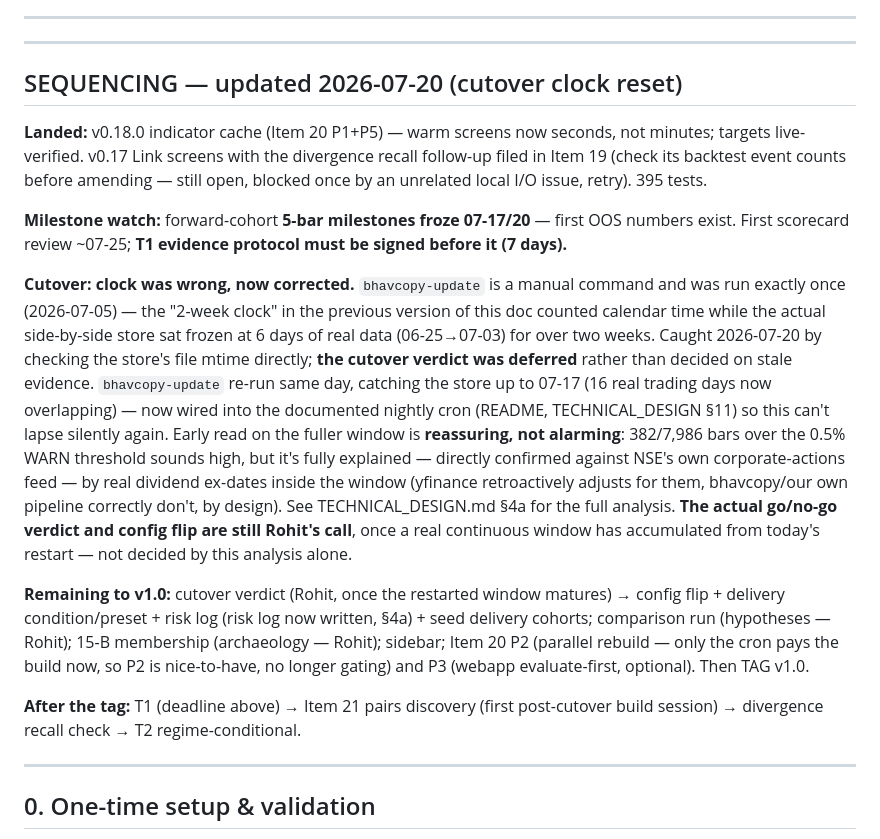
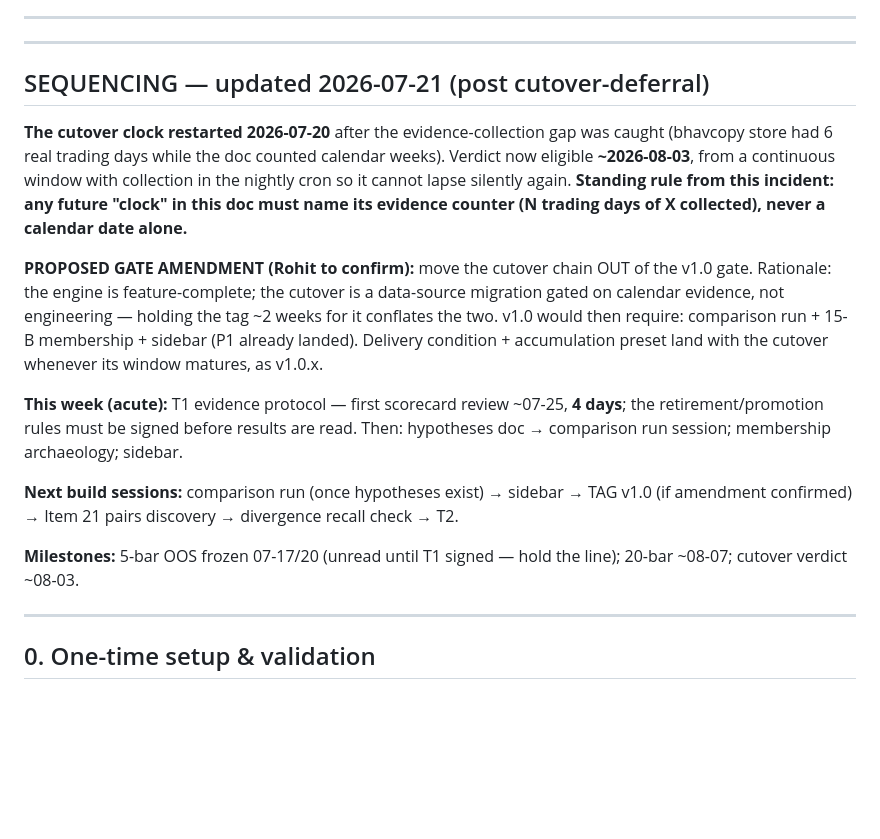
Before and after one commit to kumrohit/nse_screener_text, a Markdown page: ROADMAP.md, the part around the change. Rendered like a GitHub page; blank space fills up the shorter version.

Commit message:
ROADMAP: sequencing post cutover-deferral; proposed v1.0 gate amendment
Cutover clock restarted 2026-07-20 from the caught evidence gap;
eligible ~08-03. Standing rule institutionalised: every clock names
its evidence counter, never a calendar date alone. Proposed (Rohit to
confirm): cutover moves out of the v1.0 gate — it's a data migration
on calendar evidence, not engineering; tag on comparison run +
membership + sidebar, cutover lands as v1.0.x. T1 protocol now acute:
scorecard review in 4 days, rules signed before results are read.

Co-Authored-By: Claude Sonnet 5 <noreply@anthropic.com>

```diff
--- a/ROADMAP.md
+++ b/ROADMAP.md
@@ -179,49 +179,35 @@ closes.
 
 ---
 
-## SEQUENCING — updated 2026-07-20 (cutover clock reset)
-
-**Landed:** v0.18.0 indicator cache (Item 20 P1+P5) — warm screens now
-seconds, not minutes; targets live-verified. v0.17 Link screens with
-the divergence recall follow-up filed in Item 19 (check its backtest
-event counts before amending — still open, blocked once by an
-unrelated local I/O issue, retry). 395 tests.
-
-**Milestone watch:** forward-cohort **5-bar milestones froze 07-17/20**
-— first OOS numbers exist. First scorecard review ~07-25; **T1 evidence
-protocol must be signed before it (7 days).**
-
-**Cutover: clock was wrong, now corrected.** `bhavcopy-update` is a
-manual command and was run exactly once (2026-07-05) — the "2-week
-clock" in the previous version of this doc counted calendar time while
-the actual side-by-side store sat frozen at 6 days of real data
-(06-25→07-03) for over two weeks. Caught 2026-07-20 by checking the
-store's file mtime directly; **the cutover verdict was deferred**
-rather than decided on stale evidence. `bhavcopy-update` re-run same
-day, catching the store up to 07-17 (16 real trading days now
-overlapping) — now wired into the documented nightly cron (README,
-TECHNICAL_DESIGN §11) so this can't lapse silently again. Early read on
-the fuller window is **reassuring, not alarming**: 382/7,986 bars over
-the 0.5% WARN threshold sounds high, but it's fully explained —
-directly confirmed against NSE's own corporate-actions feed — by real
-dividend ex-dates inside the window (yfinance retroactively adjusts for
-them, bhavcopy/our own pipeline correctly don't, by design). See
-TECHNICAL_DESIGN.md §4a for the full analysis. **The actual go/no-go
-verdict and config flip are still Rohit's call**, once a real
-continuous window has accumulated from today's restart — not decided
-by this analysis alone.
-
-**Remaining to v1.0:** cutover verdict (Rohit, once the restarted
-window matures) → config flip + delivery condition/preset + risk log
-(risk log now written, §4a) + seed delivery cohorts; comparison run
-(hypotheses — Rohit); 15-B membership (archaeology — Rohit); sidebar;
-Item 20 P2 (parallel rebuild — only the cron pays the build now, so P2
-is nice-to-have, no longer gating) and P3 (webapp evaluate-first,
-optional). Then TAG v1.0.
-
-**After the tag:** T1 (deadline above) → Item 21 pairs discovery
-(first post-cutover build session) → divergence recall check → T2
-regime-conditional.
+## SEQUENCING — updated 2026-07-21 (post cutover-deferral)
+
+**The cutover clock restarted 2026-07-20** after the evidence-collection
+gap was caught (bhavcopy store had 6 real trading days while the doc
+counted calendar weeks). Verdict now eligible **~2026-08-03**, from a
+continuous window with collection in the nightly cron so it cannot
+lapse silently again. **Standing rule from this incident: any future
+"clock" in this doc must name its evidence counter (N trading days of
+X collected), never a calendar date alone.**
+
+**PROPOSED GATE AMENDMENT (Rohit to confirm):** move the cutover chain
+OUT of the v1.0 gate. Rationale: the engine is feature-complete; the
+cutover is a data-source migration gated on calendar evidence, not
+engineering — holding the tag ~2 weeks for it conflates the two. v1.0
+would then require: comparison run + 15-B membership + sidebar (P1
+already landed). Delivery condition + accumulation preset land with
+the cutover whenever its window matures, as v1.0.x.
+
+**This week (acute):** T1 evidence protocol — first scorecard review
+~07-25, **4 days**; the retirement/promotion rules must be signed
+before results are read. Then: hypotheses doc → comparison run
+session; membership archaeology; sidebar.
+
+**Next build sessions:** comparison run (once hypotheses exist) →
+sidebar → TAG v1.0 (if amendment confirmed) → Item 21 pairs discovery
+→ divergence recall check → T2.
+
+**Milestones:** 5-bar OOS frozen 07-17/20 (unread until T1 signed —
+hold the line); 20-bar ~08-07; cutover verdict ~08-03.
 
 ---
 
```
